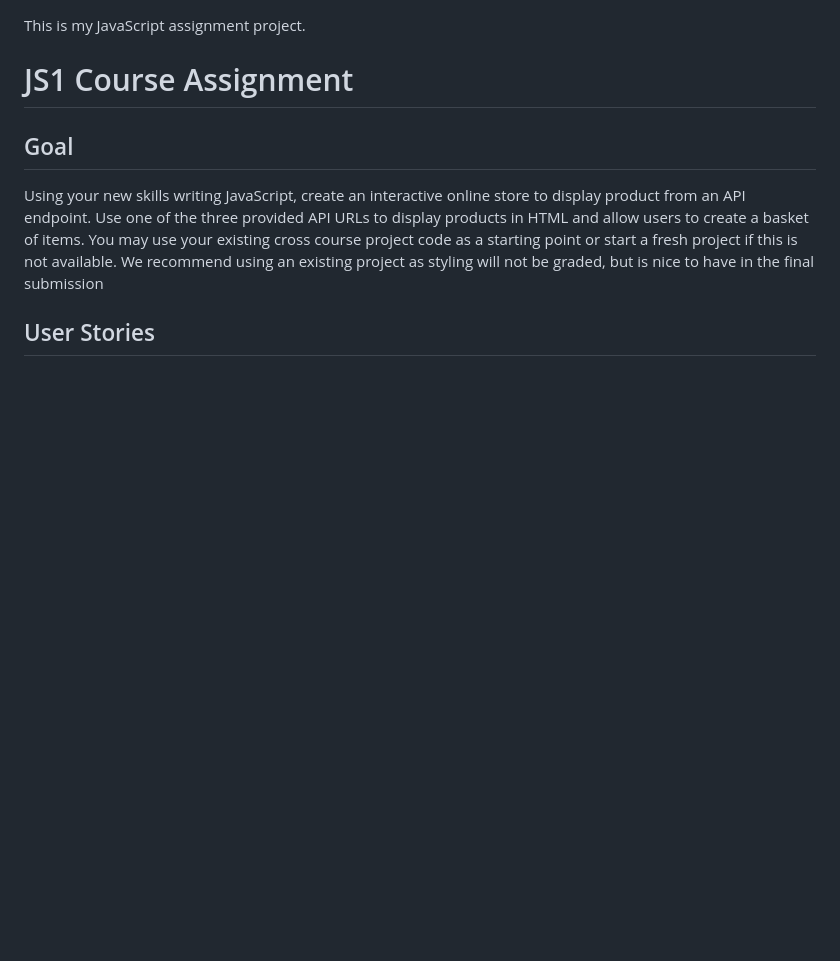
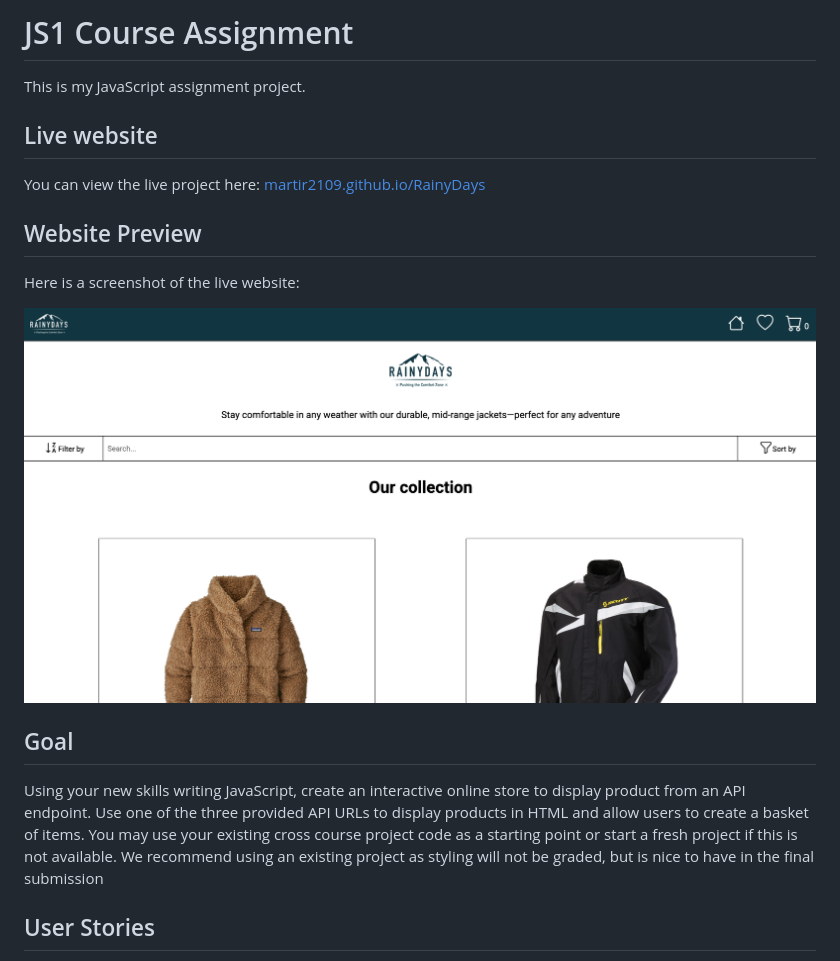
Before and after one commit to martir2109/RainyDays-js, a Markdown page: README.md, the part around the change. Rendered like a GitHub page; pictures changed too: images/RainyDaysScreenshot.png (added); blank space fills up the shorter version.

```diff
--- a/README.md
+++ b/README.md
@@ -1,6 +1,16 @@
+# JS1 Course Assignment
+
 This is my JavaScript assignment project.
 
-# JS1 Course Assignment
+## Live website
+
+You can view the live project here: [martir2109.github.io/RainyDays](https://martir2109.github.io/RainyDays-js/)
+
+## Website Preview
+
+Here is a screenshot of the live website:
+
+![Screenshot of my RainyDays website](images/RainyDaysScreenshot.png "RainyDays Website")
 
 ## Goal
 
```
